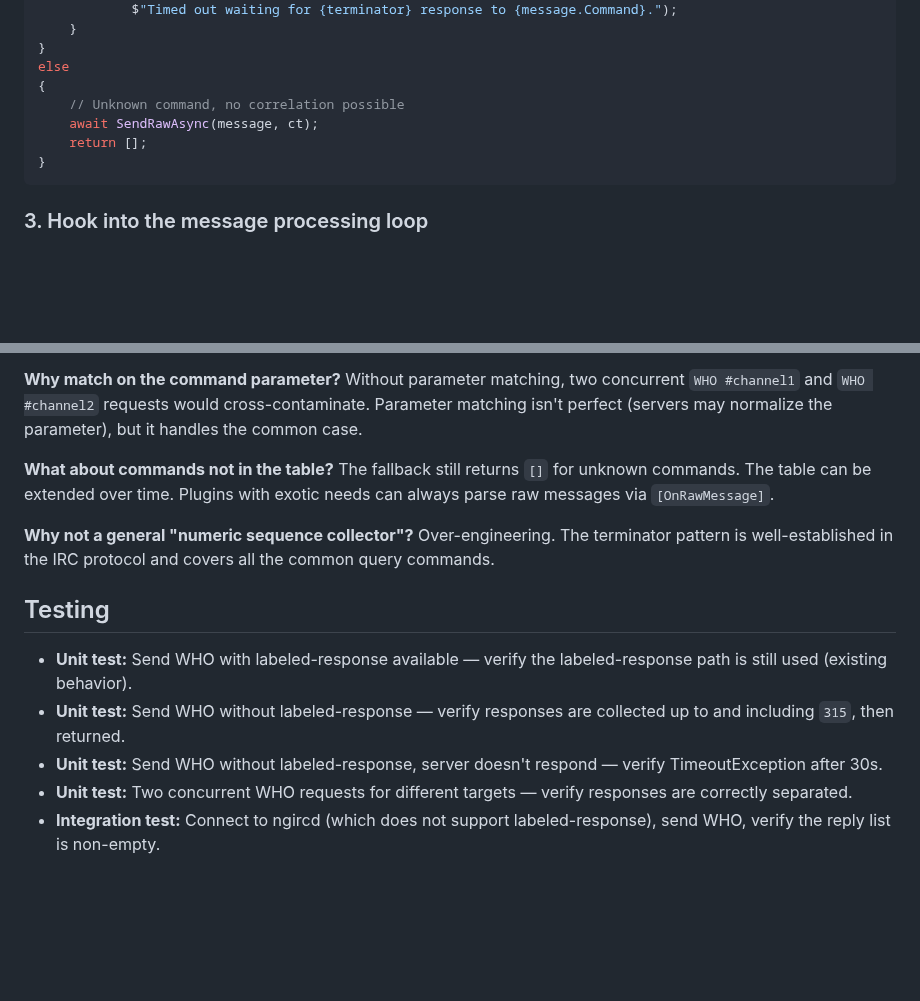
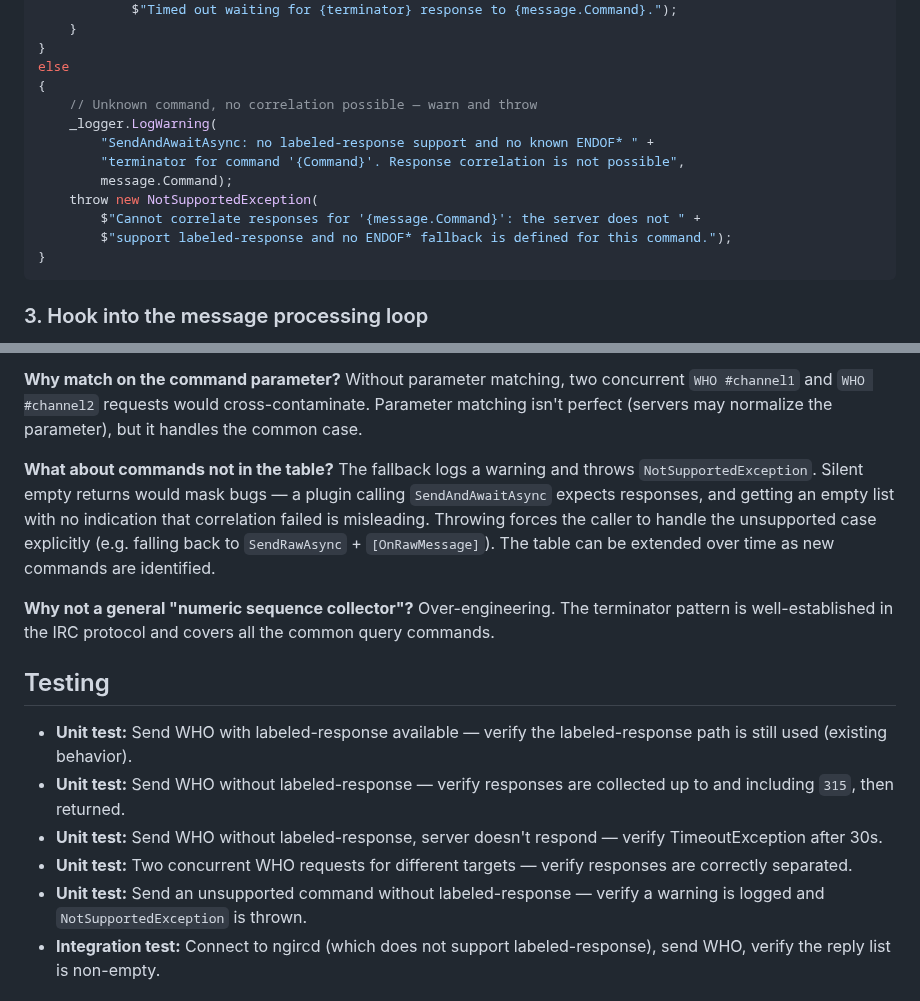
Before and after one commit to predakanga/marv, a Markdown page: docs/change_specs/024-sendandawait-endof-fallback.md, 2 parts joined by grey strips. GitHub-like rendering; blank space fills up the shorter version.

Commit message:
CS-024: throw NotSupportedException for unsupported commands in fallback
When labeled-response is unavailable and the command has no known ENDOF*
terminator, log a warning and throw instead of silently returning an
empty list. Callers expect responses from SendAndAwaitAsync — a silent
empty return masks bugs.

Co-Authored-By: Claude Opus 4.6 <noreply@anthropic.com>

````diff
--- a/docs/change_specs/024-sendandawait-endof-fallback.md
+++ b/docs/change_specs/024-sendandawait-endof-fallback.md
@@ -104,9 +104,14 @@ else if (EndOfNumerics.TryGetValue(message.Command, out var terminator))
 }
 else
 {
-    // Unknown command, no correlation possible
-    await SendRawAsync(message, ct);
-    return [];
+    // Unknown command, no correlation possible — warn and throw
+    _logger.LogWarning(
+        "SendAndAwaitAsync: no labeled-response support and no known ENDOF* " +
+        "terminator for command '{Command}'. Response correlation is not possible",
+        message.Command);
+    throw new NotSupportedException(
+        $"Cannot correlate responses for '{message.Command}': the server does not " +
+        $"support labeled-response and no ENDOF* fallback is defined for this command.");
 }
 ```
 
@@ -171,9 +176,13 @@ concurrent `WHO #channel1` and `WHO #channel2` requests would
 cross-contaminate. Parameter matching isn't perfect (servers may
 normalize the parameter), but it handles the common case.
 
-**What about commands not in the table?** The fallback still returns `[]`
-for unknown commands. The table can be extended over time. Plugins with
-exotic needs can always parse raw messages via `[OnRawMessage]`.
+**What about commands not in the table?** The fallback logs a warning and
+throws `NotSupportedException`. Silent empty returns would mask bugs —
+a plugin calling `SendAndAwaitAsync` expects responses, and getting an
+empty list with no indication that correlation failed is misleading.
+Throwing forces the caller to handle the unsupported case explicitly
+(e.g. falling back to `SendRawAsync` + `[OnRawMessage]`). The table
+can be extended over time as new commands are identified.
 
 **Why not a general "numeric sequence collector"?** Over-engineering. The
 terminator pattern is well-established in the IRC protocol and covers all
@@ -189,6 +198,8 @@ the common query commands.
   — verify TimeoutException after 30s.
 - **Unit test:** Two concurrent WHO requests for different targets —
   verify responses are correctly separated.
+- **Unit test:** Send an unsupported command without labeled-response —
+  verify a warning is logged and `NotSupportedException` is thrown.
 - **Integration test:** Connect to ngircd (which does not support
   labeled-response), send WHO, verify the reply list is non-empty.
 
````
